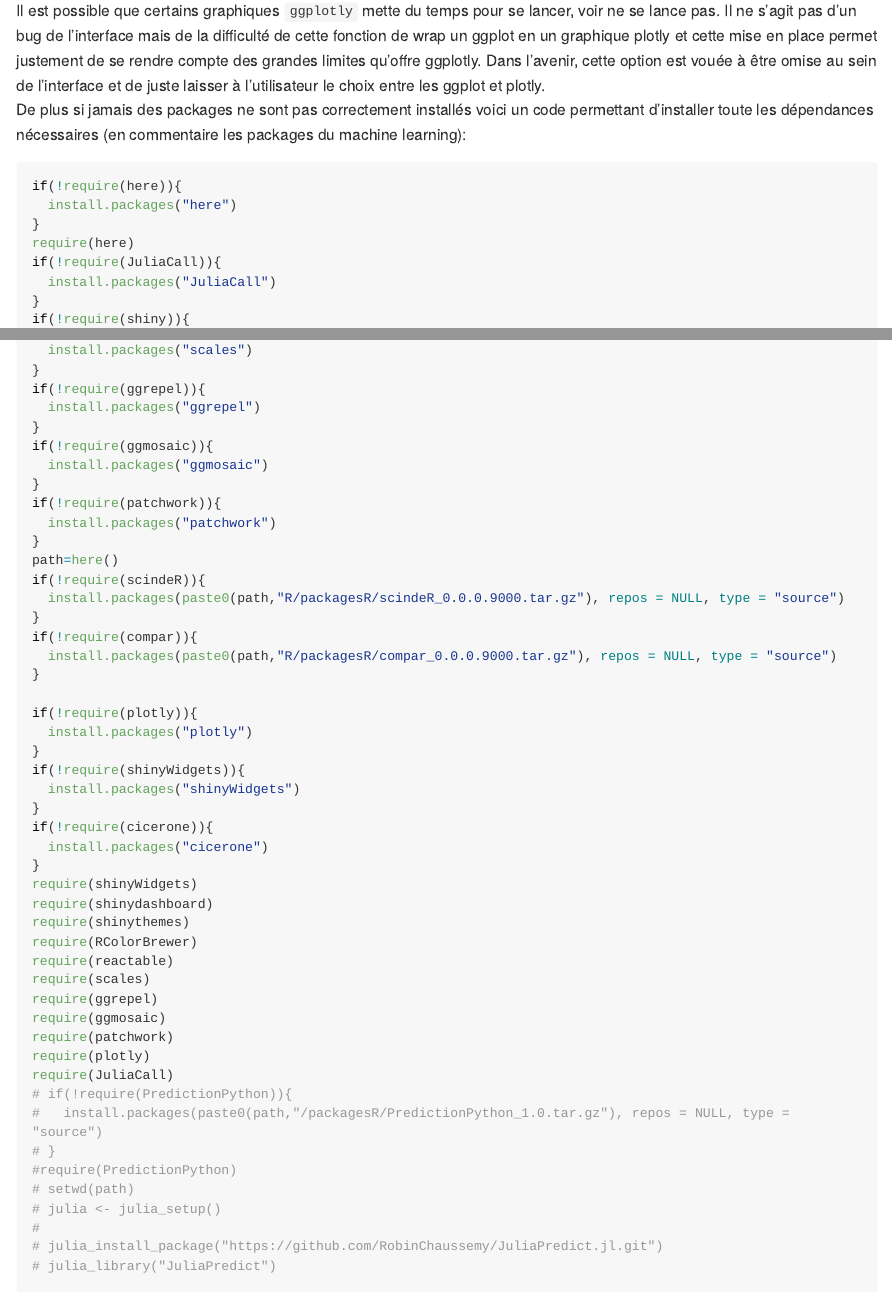
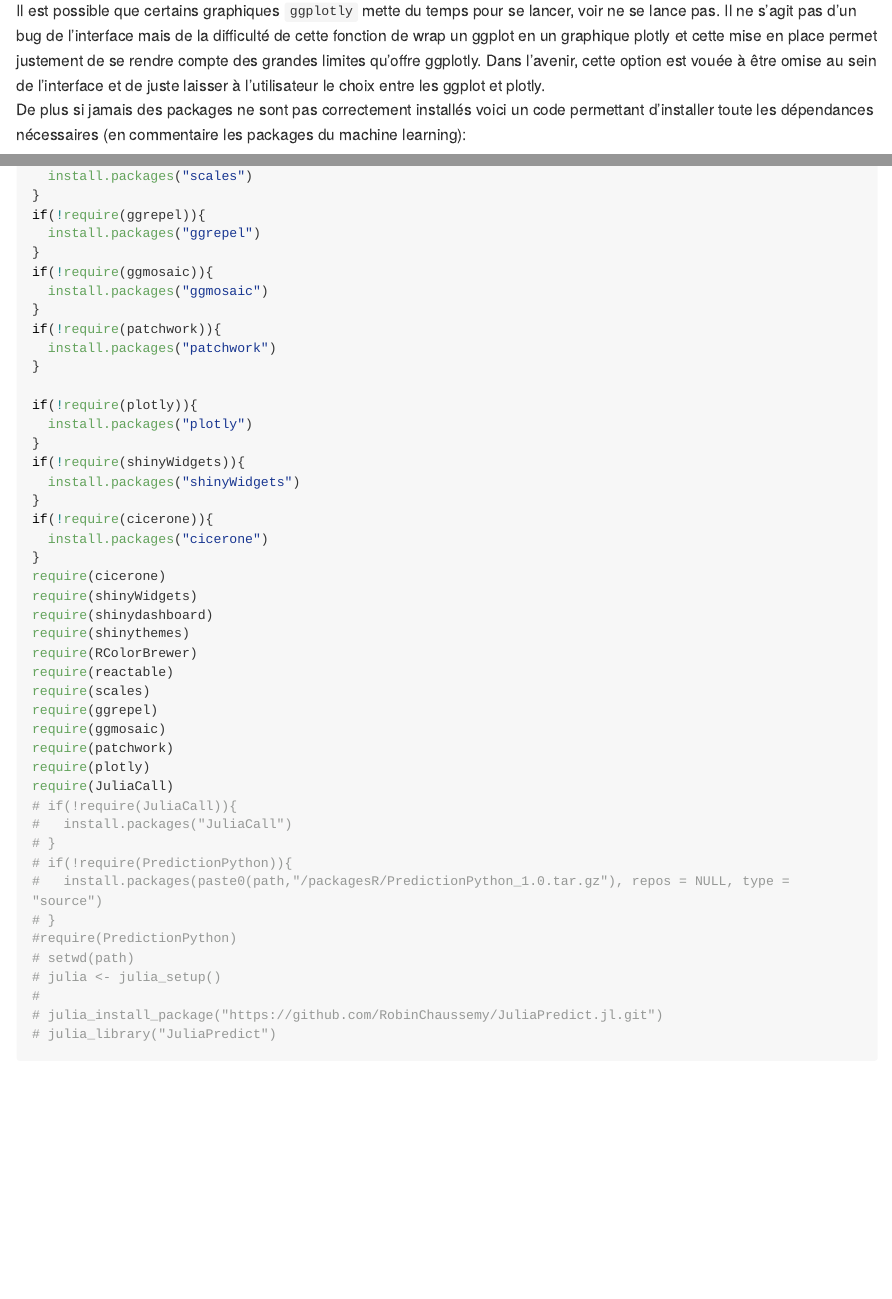
Before and after one commit to yanismicha/AnalyseR, an R Markdown document (README.Rmd): the page in a window 1100 px wide, from 1340 px down, and a second part further down, joined at a grey line. The pictures show the output file README.md that the author committed with the source, drawn offline in the style of GitHub; long lines of code are wrapped; badge pictures from the web are left out.

Commit message:
update README

````diff
--- a/README.Rmd
+++ b/README.Rmd
@@ -58,13 +58,6 @@ AnalyseR::scinde(iris)
 Il est possible que certains graphiques `ggplotly` mette du temps pour se lancer, voir ne se lance pas. Il ne s'agit pas d'un bug de l'interface mais de la difficulté de cette fonction de wrap un ggplot en un graphique plotly et cette mise en place permet justement de se rendre compte des grandes limites qu'offre ggplotly. Dans l'avenir, cette option est vouée à être omise au sein de l'interface et de juste laisser à l'utilisateur le choix entre les ggplot et plotly.
 De plus si jamais des packages ne sont pas correctement installés voici un code permettant d'installer toute les dépendances nécessaires (en commentaire les packages du machine learning):
 ```{r,eval=FALSE}
-if(!require(here)){
-  install.packages("here")
-}
-require(here)
-if(!require(JuliaCall)){
-  install.packages("JuliaCall")
-}
 if(!require(shiny)){
   install.packages("shiny")
 }
@@ -93,13 +86,6 @@ if(!require(ggmosaic)){
 if(!require(patchwork)){
   install.packages("patchwork")
 }
-path=here()
-if(!require(scindeR)){
-  install.packages(paste0(path,"R/packagesR/scindeR_0.0.0.9000.tar.gz"), repos = NULL, type = "source")
-}
-if(!require(compar)){
-  install.packages(paste0(path,"R/packagesR/compar_0.0.0.9000.tar.gz"), repos = NULL, type = "source")
-}
 
 if(!require(plotly)){
   install.packages("plotly")
@@ -110,6 +96,7 @@ if(!require(shinyWidgets)){
 if(!require(cicerone)){
   install.packages("cicerone")
 }
+require(cicerone)
 require(shinyWidgets)
 require(shinydashboard)
 require(shinythemes)
@@ -121,6 +108,9 @@ require(ggmosaic)
 require(patchwork)
 require(plotly)
 require(JuliaCall)
+# if(!require(JuliaCall)){
+#   install.packages("JuliaCall")
+# }
 # if(!require(PredictionPython)){
 #   install.packages(paste0(path,"/packagesR/PredictionPython_1.0.tar.gz"), repos = NULL, type = "source")
 # }
````
Also changed, not shown: R/app_server.R (+3 -0 lines), README.md.
